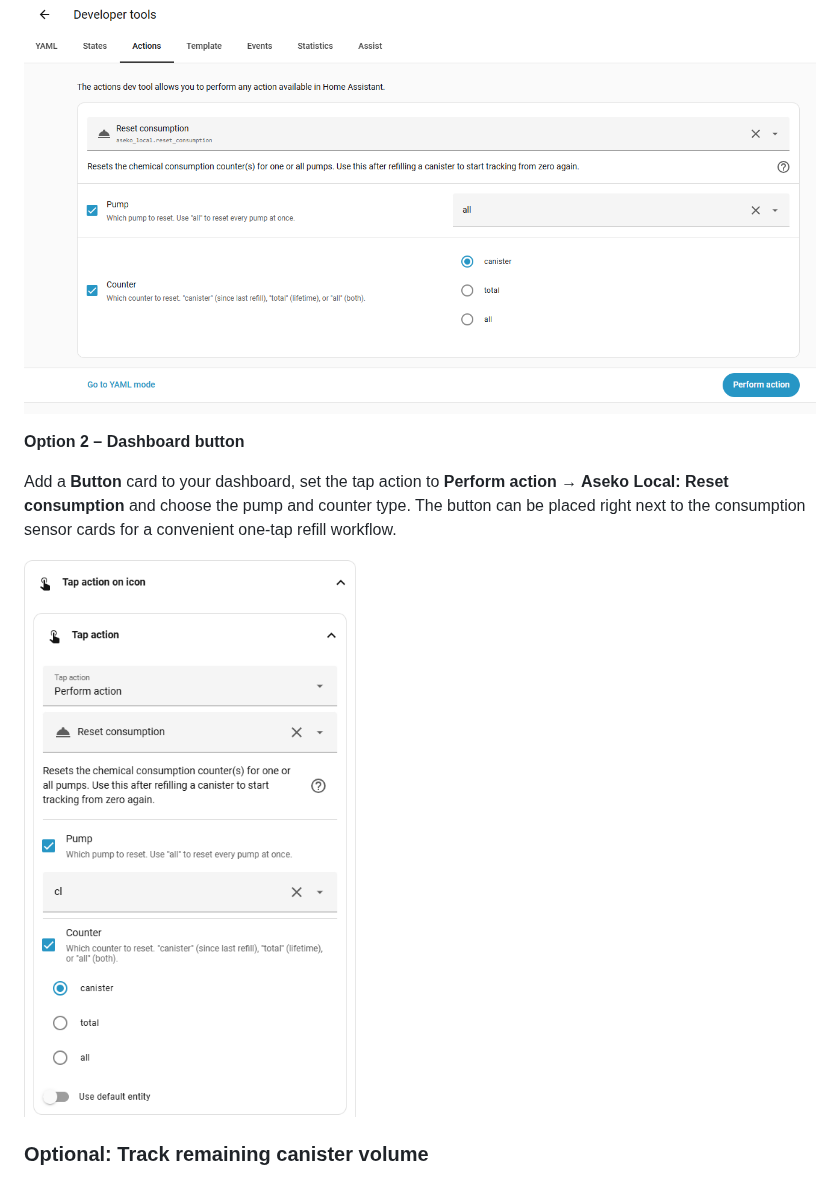
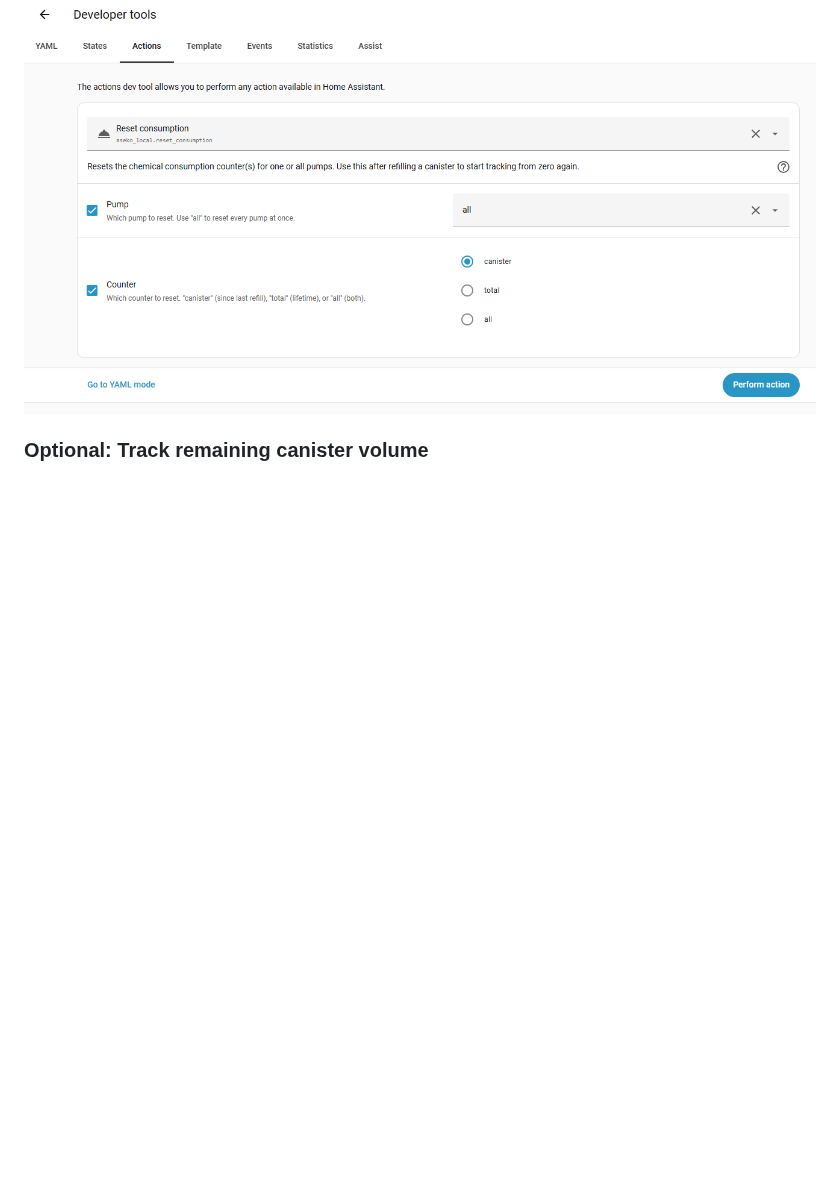
Before and after one commit to hopkins-tk/home-assistant-aseko-local, a Markdown page: README.md, the part around one of its changes. Drawn GitHub-style; blank space fills up the shorter version.

```diff
--- a/README.md
+++ b/README.md
@@ -128,11 +137,7 @@ Go to **Developer Tools → Actions**, search for `aseko_local.reset_consumption
 
 ![Reset consumption via Developer Tools](images/aseko_action_reset.png)
 
-**Option 2 – Dashboard button**
 
-Add a **Button** card to your dashboard, set the tap action to **Perform action → Aseko Local: Reset consumption** and choose the pump and counter type. The button can be placed right next to the consumption sensor cards for a convenient one-tap refill workflow.
-
-![Button card configuration for reset](images/aseko_config_reset_button.png)
 
 ### Optional: Track remaining canister volume
 
```
Also changed, not shown: other parts of README.md (+22 -6 lines), images/aseko_dashboard_example.png (added).
